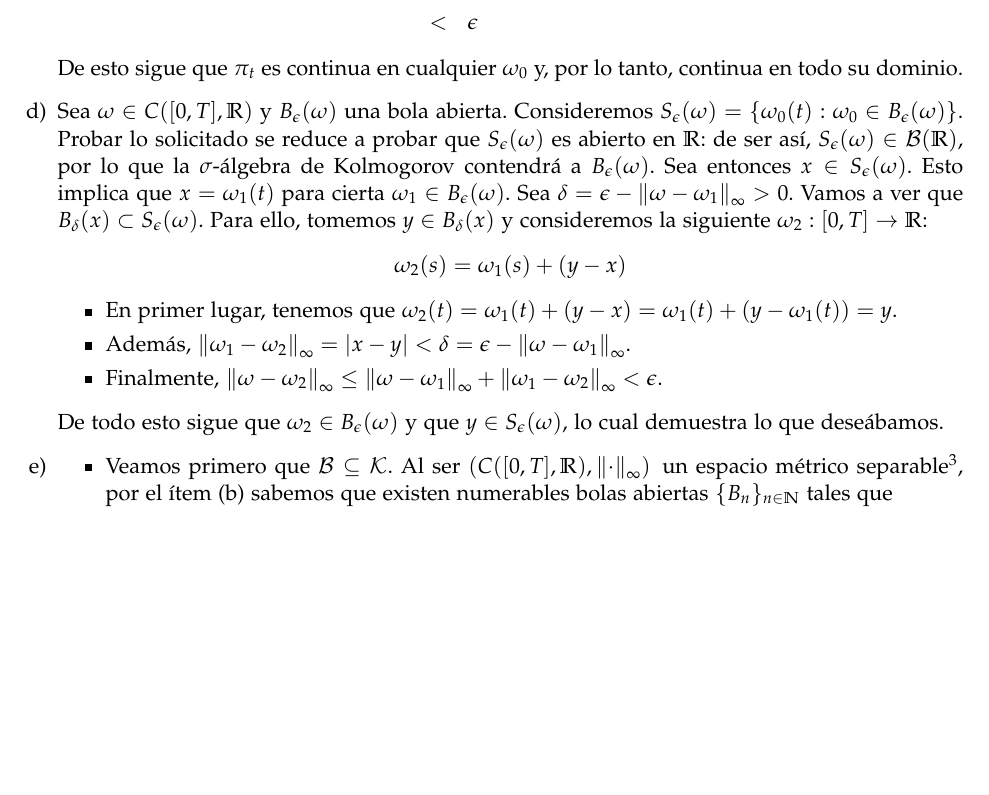
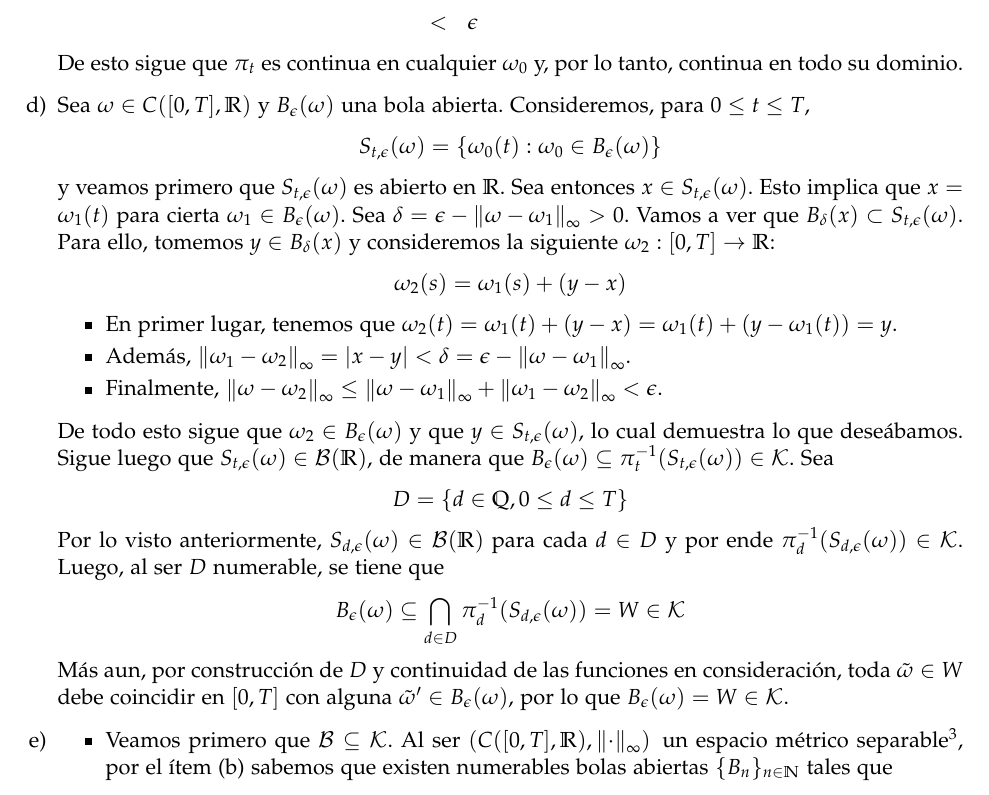
Before and after one commit to lukius/mb, a LaTeX document (lista1/ejs_l1.tex): part of page 2 of 3, cut so that both start at the same text, the shorter picture padded with empty space. Compiled offline with pdfLaTeX.

Commit message:
Corrección 1.d.

```diff
--- a/lista1/ejs_l1.tex
+++ b/lista1/ejs_l1.tex
@@ -120,15 +120,14 @@ $ $
     continua en todo su dominio.
 
     \item Sea $\omega \in \CT$ y \Bola{\omega}{\epsilon} una bola abierta.
-    Consideremos
-    $S_{\epsilon}(\omega) = \{ \omega_0(t) : \omega_0 \in \Bola{\omega}{\epsilon} \}$.
-    Probar lo solicitado se reduce a probar que $S_{\epsilon}(\omega)$
-    es abierto en $\mathbb{R}$: de ser así, $S_{\epsilon}(\omega) \in \Bor{\mathbb{R}}$,
-    por lo que la $\sigma$-álgebra de Kolmogorov contendrá a \Bola{\omega}{\epsilon}.
-    Sea entonces $x \in S_{\epsilon}(\omega)$. Esto implica que $x = \omega_1(t)$ para
+    Consideremos, para $0 \leq t \leq T$,
+    $$S_{t,\epsilon}(\omega) = \{ \omega_0(t) : \omega_0 \in \Bola{\omega}{\epsilon} \}$$
+    y veamos primero que $S_{t,\epsilon}(\omega)$ es abierto en
+    $\mathbb{R}$.
+    Sea entonces $x \in S_{t,\epsilon}(\omega)$. Esto implica que $x = \omega_1(t)$ para
     cierta $\omega_1 \in \Bola{\omega}{\epsilon}$. Sea
     $\delta = \epsilon - \normi{\omega - \omega_1} > 0$. Vamos a ver que
-    $\Bola{x}{\delta} \subset S_{\epsilon}(\omega)$. Para ello, tomemos
+    $\Bola{x}{\delta} \subset S_{t,\epsilon}(\omega)$. Para ello, tomemos
     $y \in \Bola{x}{\delta}$ y consideremos la siguiente $\omega_2 : [0,T] \to \mathbb{R}$:
     $$\omega_2(s) = \omega_1(s) + (y - x)$$
     \begin{itemize}
@@ -138,8 +137,21 @@ $ $
         \item Finalmente, $\normi{\omega - \omega_2} \leq \normi{\omega - \omega_1} + \normi{\omega_1 - \omega_2}
         < \epsilon$.
     \end{itemize}
-    De todo esto sigue que $\omega_2 \in \Bola{\omega}{\epsilon}$ y que $y \in S_{\epsilon}(\omega)$,
-    lo cual demuestra lo que deseábamos.
+    De todo esto sigue que $\omega_2 \in \Bola{\omega}{\epsilon}$ y que $y \in S_{t,\epsilon}(\omega)$,
+    lo cual demuestra lo que deseábamos. Sigue luego que $S_{t,\epsilon}(\omega) \in \Bor{\mathbb{R}}$,
+    de manera que
+    $\Bola{\omega}{\epsilon} \subseteq \pi_t^{-1}(S_{t,\epsilon}(\omega)) \in \mathcal{K}$.
+    Sea
+    $$D = \{ d \in \mathbb{Q}, 0 \leq d \leq T \}$$
+    Por lo visto anteriormente, $S_{d,\epsilon}(\omega) \in \Bor{\mathbb{R}}$
+    para cada $d \in D$ y por ende $\pi_d^{-1}(S_{d,\epsilon}(\omega)) \in \mathcal{K}$.
+    Luego, al ser $D$ numerable, se tiene que
+    $$\Bola{\omega}{\epsilon} \subseteq
+        \bigcap_{d \in D}{\pi_d^{-1}(S_{d,\epsilon}(\omega))} = W \in \mathcal{K}$$
+    Más aun, por construcción de $D$ y continuidad de las funciones en
+    consideración, toda $\tilde{\omega} \in W$ debe coincidir en $[0,T]$ con
+    alguna $\tilde{\omega}' \in \Bola{\omega}{\epsilon}$, por lo que
+    $\Bola{\omega}{\epsilon} = W \in \mathcal{K}$.
 
     \item
         \begin{itemize}
```
Also changed, not shown: lista1/ejs_l1.pdf.
